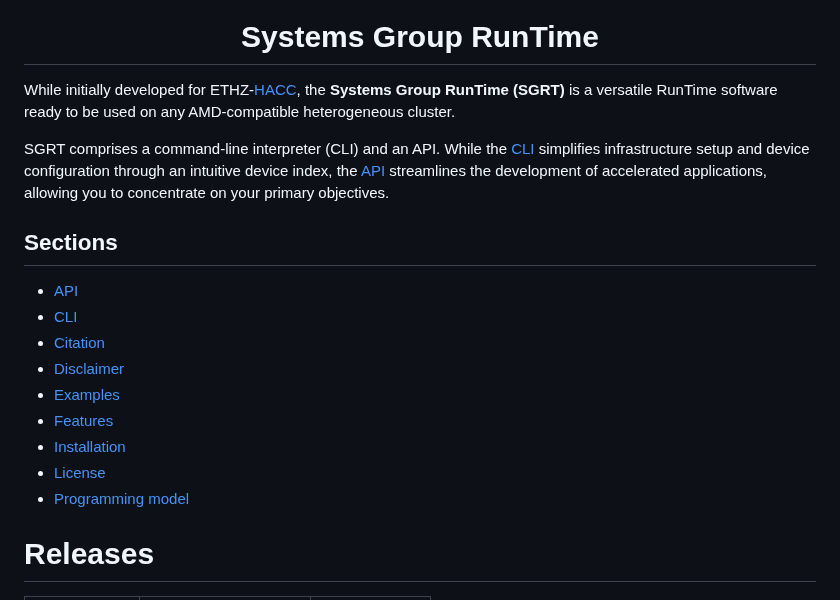
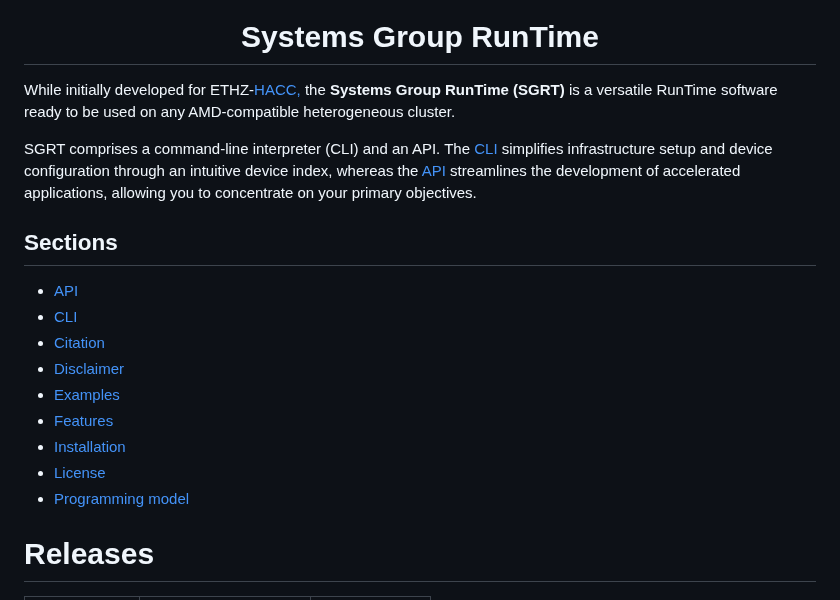
Before and after one commit to fpgasystems/sgrt, a Markdown page: README.md, the part around one of its changes. Rendered like a GitHub page.

Commit message:
Update index

```diff
--- a/README.md
+++ b/README.md
@@ -12,9 +12,9 @@
   Systems Group RunTime
 </h1>
 
-While initially developed for ETHZ-[HACC](https://github.com/fpgasystems/hacc), the **Systems Group RunTime (SGRT)** is a versatile RunTime software ready to be used on any AMD-compatible heterogeneous cluster.
+While initially developed for ETHZ-[HACC,](https://github.com/fpgasystems/hacc) the **Systems Group RunTime (SGRT)** is a versatile RunTime software ready to be used on any AMD-compatible heterogeneous cluster.
 
-SGRT comprises a command-line interpreter (CLI) and an API. While the [CLI](./cli/manual.md#cli) simplifies infrastructure setup and device configuration through an intuitive device index, the [API](./api/manual.md) streamlines the development of accelerated applications, allowing you to concentrate on your primary objectives.
+SGRT comprises a command-line interpreter (CLI) and an API. The [CLI](./cli/manual.md#cli) simplifies infrastructure setup and device configuration through an intuitive device index, whereas the [API](./api/manual.md) streamlines the development of accelerated applications, allowing you to concentrate on your primary objectives.
 
 ## Sections
 * [API](./api/manual.md#api)
```
Also changed, not shown: other parts of README.md (+1 -1 lines).
